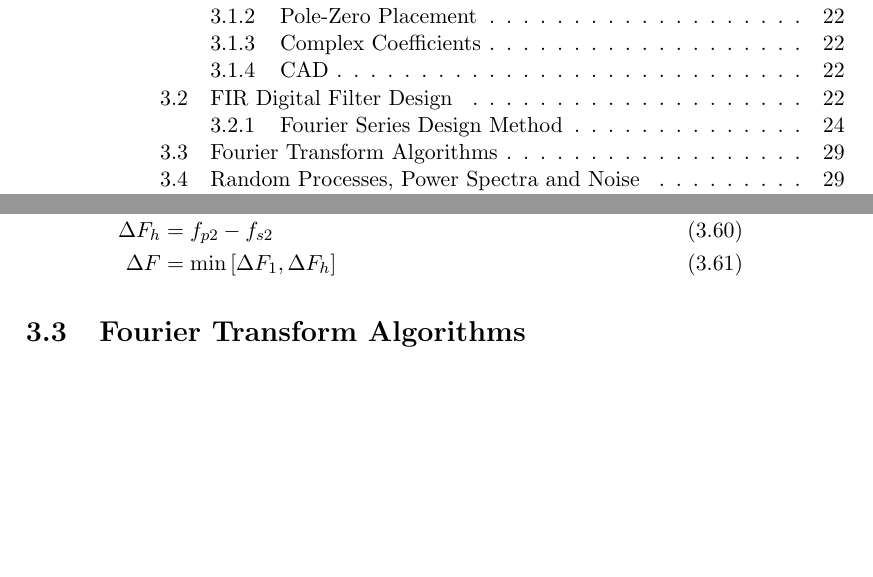
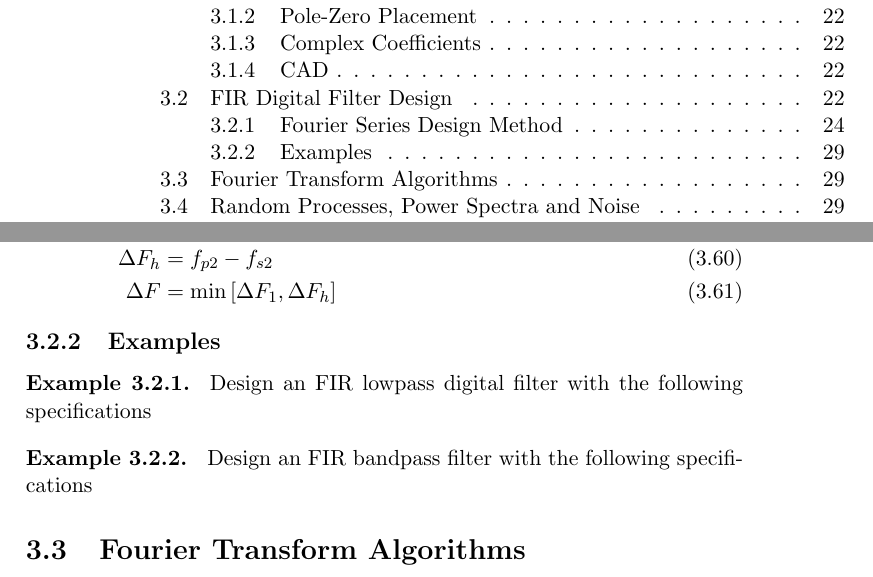
Before and after one commit to StewartNash/robotics, a LaTeX thesis (manual/robotics.tex): two parts of pages 4 and 33 of 38, joined at a grey line, cut so that both start at the same text, the shorter picture padded with empty space. Compiled offline with pdfLaTeX.

Commit message:
Started FIR filter examples

```diff
--- a/manual/robotics.tex
+++ b/manual/robotics.tex
@@ -1097,6 +1097,15 @@ The FIR filter design equations are as follows:
 		\end{align}
 \end{itemize}
 
+\subsection{Examples}
+
+\begin{example}
+	Design an FIR lowpass digital filter with the following specifications
+\end{example}
+
+\begin{example}
+	Design an FIR bandpass filter with the following specifications
+\end{example}
 
 \section{Fourier Transform Algorithms}
 
```
Also changed, not shown: manual/robotics.pdf.
